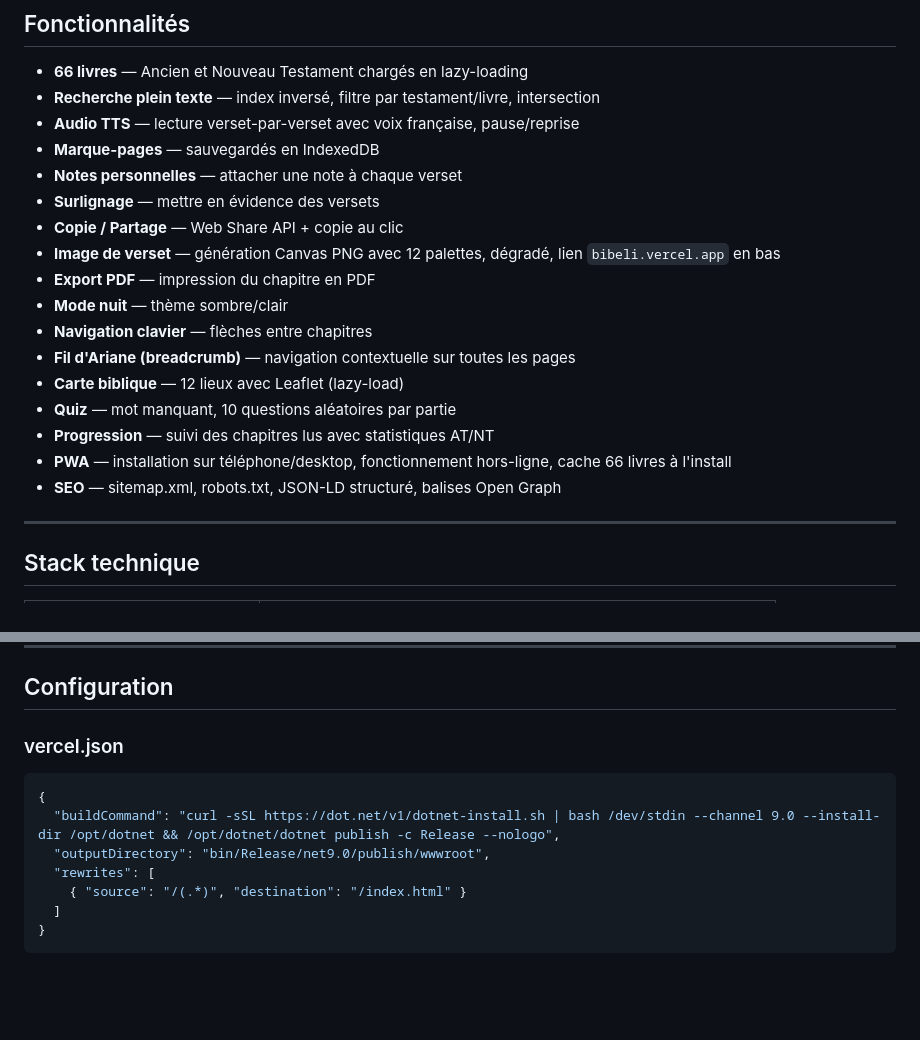
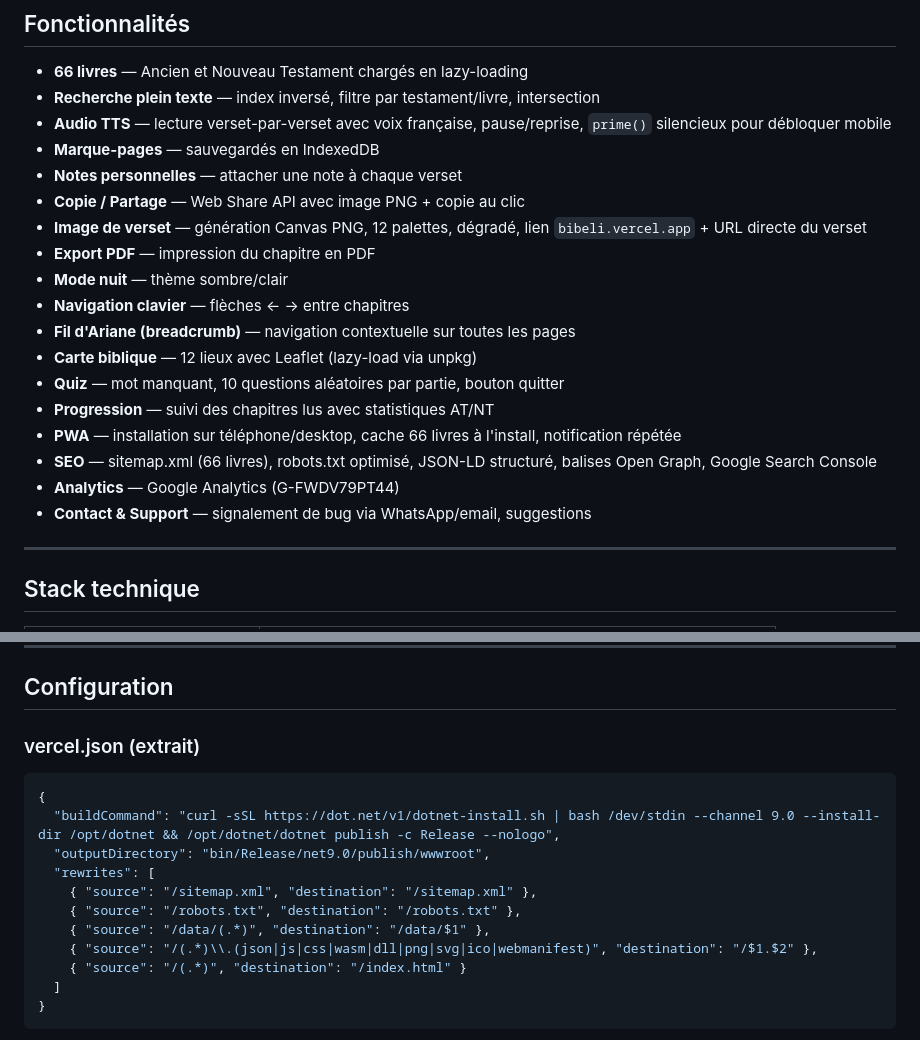
Before and after one commit to akaletekoffilevis/Bible, a Markdown page: README.md, 2 parts joined by grey strips. GitHub-like rendering; blank space fills up the shorter version.

````diff
--- a/README.md
+++ b/README.md
@@ -10,21 +10,22 @@ Application **Progressive Web App (PWA)** pour lire la Bible Louis Segond en lig
 
 - **66 livres** — Ancien et Nouveau Testament chargés en lazy-loading
 - **Recherche plein texte** — index inversé, filtre par testament/livre, intersection
-- **Audio TTS** — lecture verset-par-verset avec voix française, pause/reprise
+- **Audio TTS** — lecture verset-par-verset avec voix française, pause/reprise, `prime()` silencieux pour débloquer mobile
 - **Marque-pages** — sauvegardés en IndexedDB
 - **Notes personnelles** — attacher une note à chaque verset
-- **Surlignage** — mettre en évidence des versets
-- **Copie / Partage** — Web Share API + copie au clic
-- **Image de verset** — génération Canvas PNG avec 12 palettes, dégradé, lien `bibeli.vercel.app` en bas
+- **Copie / Partage** — Web Share API avec image PNG + copie au clic
+- **Image de verset** — génération Canvas PNG, 12 palettes, dégradé, lien `bibeli.vercel.app` + URL directe du verset
 - **Export PDF** — impression du chapitre en PDF
 - **Mode nuit** — thème sombre/clair
-- **Navigation clavier** — flèches entre chapitres
+- **Navigation clavier** — flèches ← → entre chapitres
 - **Fil d'Ariane (breadcrumb)** — navigation contextuelle sur toutes les pages
-- **Carte biblique** — 12 lieux avec Leaflet (lazy-load)
-- **Quiz** — mot manquant, 10 questions aléatoires par partie
+- **Carte biblique** — 12 lieux avec Leaflet (lazy-load via unpkg)
+- **Quiz** — mot manquant, 10 questions aléatoires par partie, bouton quitter
 - **Progression** — suivi des chapitres lus avec statistiques AT/NT
-- **PWA** — installation sur téléphone/desktop, fonctionnement hors-ligne, cache 66 livres à l'install
-- **SEO** — sitemap.xml, robots.txt, JSON-LD structuré, balises Open Graph
+- **PWA** — installation sur téléphone/desktop, cache 66 livres à l'install, notification répétée
+- **SEO** — sitemap.xml (66 livres), robots.txt optimisé, JSON-LD structuré, balises Open Graph, Google Search Console
+- **Analytics** — Google Analytics (G-FWDV79PT44)
+- **Contact & Support** — signalement de bug via WhatsApp/email, suggestions
 
 ---
 
@@ -141,13 +151,17 @@ Le projet est connecté à GitHub + Vercel. Chaque push sur `main` déclenche au
 
 ## Configuration
 
-### vercel.json
+### vercel.json (extrait)
 
 ```json
 {
   "buildCommand": "curl -sSL https://dot.net/v1/dotnet-install.sh | bash /dev/stdin --channel 9.0 --install-dir /opt/dotnet && /opt/dotnet/dotnet publish -c Release --nologo",
   "outputDirectory": "bin/Release/net9.0/publish/wwwroot",
   "rewrites": [
+    { "source": "/sitemap.xml", "destination": "/sitemap.xml" },
+    { "source": "/robots.txt", "destination": "/robots.txt" },
+    { "source": "/data/(.*)", "destination": "/data/$1" },
+    { "source": "/(.*)\\.(json|js|css|wasm|dll|png|svg|ico|webmanifest)", "destination": "/$1.$2" },
     { "source": "/(.*)", "destination": "/index.html" }
   ]
 }
````
Also changed, not shown: other parts of README.md (+35 -22 lines).
